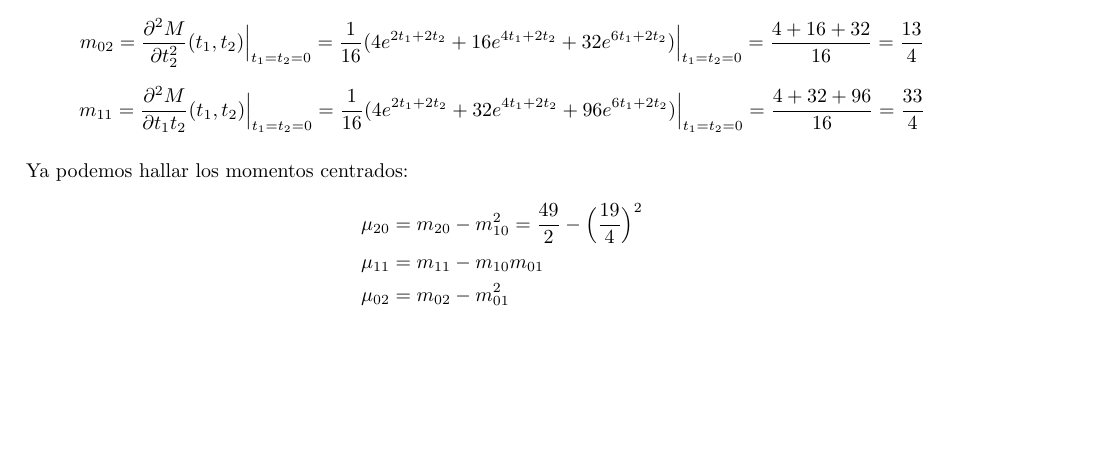
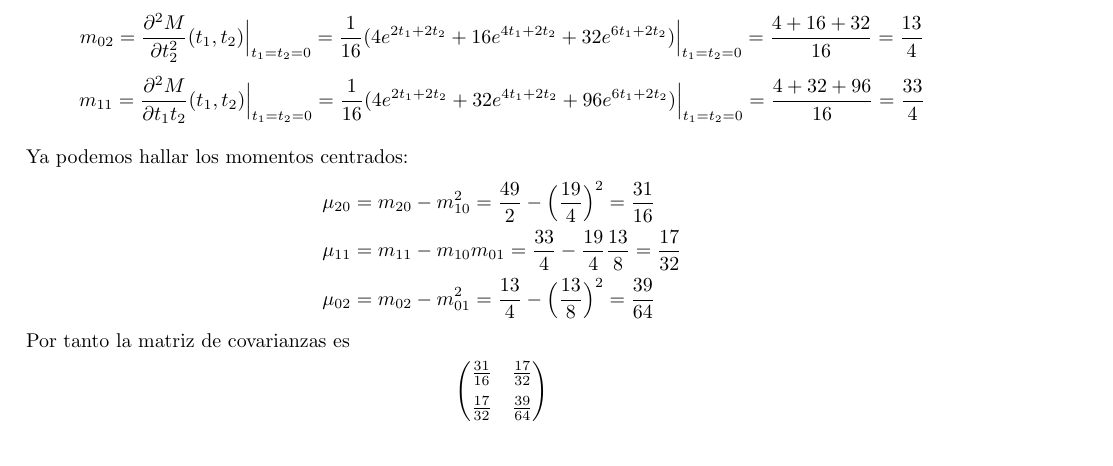
Before and after one commit to dcabezas98/Matematicas, a LaTeX document (Probabilidad/Propuestos/Entrega_III.tex): part of the page, cut so that both start at the same text, the shorter picture padded with empty space. Compiled offline with pdfLaTeX.

Commit message:
Propuestos probabilidad: 1er ejercicio entrega III

```diff
--- a/Probabilidad/Propuestos/Entrega_III.tex
+++ b/Probabilidad/Propuestos/Entrega_III.tex
@@ -135,9 +135,20 @@ centrados. Usaremos la función generatriz de momentos para hallarlos.
 
 Ya podemos hallar los momentos centrados:
 \begin{align*}
-  \mu_{20}&=m_{20}-m_{10}^2 = \frac{49}{2} - \Big(\frac{19}{4}\Big)^2\\
-  \mu_{11}&=m_{11}-m_{10}m_{01} \\
-  \mu_{02}&=m_{02}-m_{01}^2
+  \mu_{20}&=m_{20}-m_{10}^2 = \frac{49}{2} - \Big(\frac{19}{4}\Big)^2 = \frac{31}{16} \\
+  \mu_{11}&=m_{11}-m_{10}m_{01} = \frac{33}{4} - \frac{19}{4}\frac{13}{8} = \frac{17}{32} \\
+  \mu_{02}&=m_{02}-m_{01}^2 = \frac{13}{4} - \Big(\frac{13}{8}\Big)^2 = \frac{39}{64}
 \end{align*}
 
+Por tanto la matriz de covarianzas es
+
+\begin{center}
+  $
+  \begin{pmatrix}
+    \frac{31}{16} & \frac{17}{32} \vspace{2mm}\\
+    \frac{17}{32} & \frac{39}{64}
+  \end{pmatrix}
+  $
+\end{center}
+
 \end{document}
```
Also changed, not shown: Probabilidad/Propuestos/Entrega_III.pdf.
